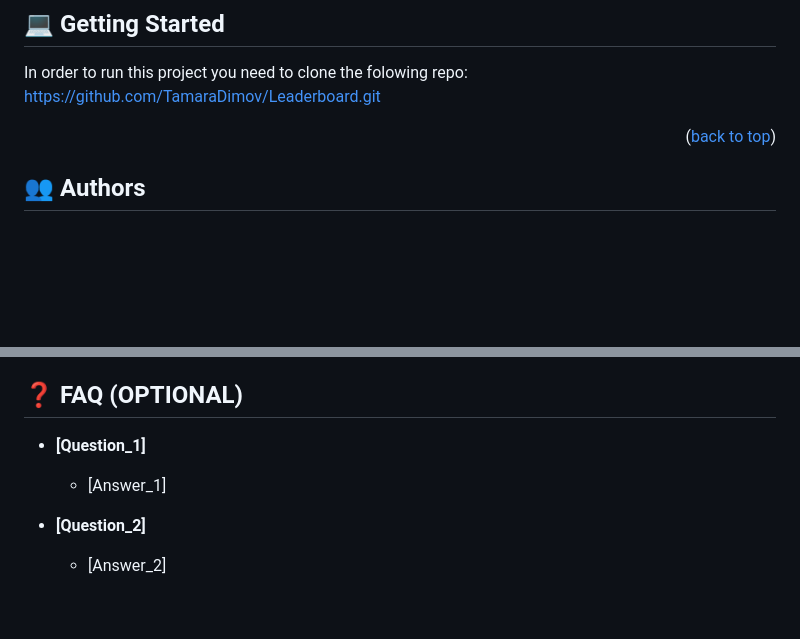
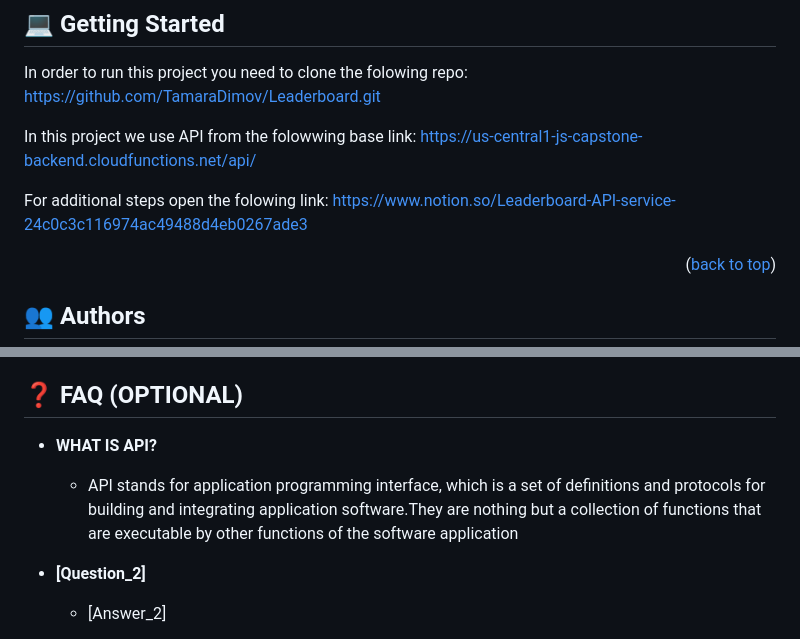
Before and after one commit to TamaraDimov/Leaderboard, a Markdown page: README.md, 2 parts joined by grey strips. GitHub-like rendering; blank space fills up the shorter version.

Commit message:
update readme
add additional info to the read me file

```diff
--- a/README.md
+++ b/README.md
@@ -79,6 +79,12 @@ After you're finished please remove all the comments and instructions!
 In order to run this project you need to clone the folowing repo:
 https://github.com/TamaraDimov/Leaderboard.git
 
+In this project we use API from the folowwing base link:
+https://us-central1-js-capstone-backend.cloudfunctions.net/api/
+
+For additional steps open the folowing link:
+https://www.notion.so/Leaderboard-API-service-24c0c3c116974ac49488d4eb0267ade3
+
 <p align="right">(<a href="#readme-top">back to top</a>)</p>
 
 <!-- AUTHORS -->
@@ -131,9 +137,9 @@ Many thanks to Microverse who give me the requirements and all the knowledge to
 
 ## ❓ FAQ (OPTIONAL) <a name="faq"></a>
 
-- **[Question_1]**
+- **WHAT IS API?**
 
-  - [Answer_1]
+  - API stands for application programming interface, which is a set of definitions and protocols for building and integrating application software.They are nothing but a collection of functions that are executable by other functions of the software application
 
 - **[Question_2]**
 
```
